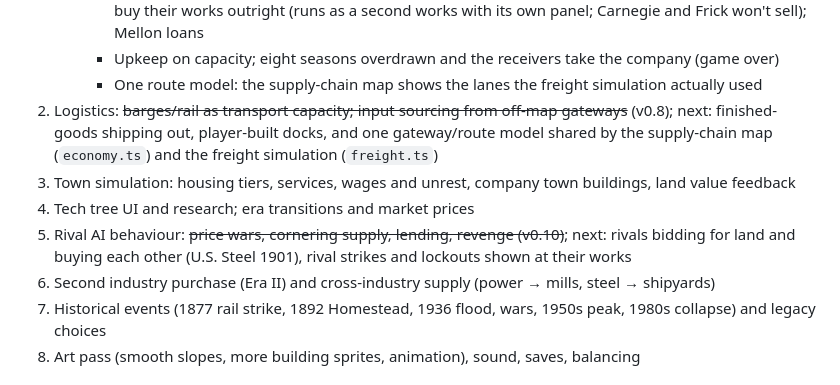
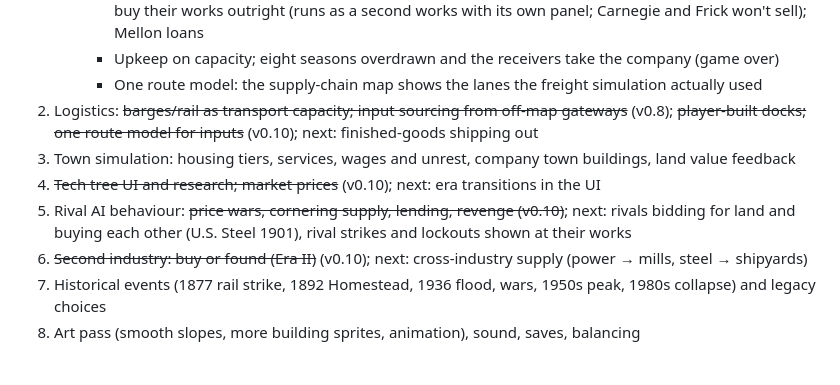
Before and after one commit to mattserrao/Mill-Town, a Markdown page: docs/PLAN.md, the part around the change. Rendered like a GitHub page.

Commit message:
PLAN: mark v0.10 milestones
Co-Authored-By: Claude Opus 5.5 <noreply@anthropic.com>
Claude-Session: https://claude.ai/code/session_01LsFKPRny59QvHsh3bVU8Pj

```diff
--- a/docs/PLAN.md
+++ b/docs/PLAN.md
@@ -115,12 +115,12 @@ rivals enter at historical dates → eras shift markets → Era III collapse.
        works outright (runs as a second works with its own panel; Carnegie and Frick won't sell); Mellon loans
      - Upkeep on capacity; eight seasons overdrawn and the receivers take the company (game over)
      - One route model: the supply-chain map shows the lanes the freight simulation actually used
-2. Logistics: ~~barges/rail as transport capacity; input sourcing from off-map gateways~~ (v0.8); next: finished-goods shipping out, player-built docks, and one gateway/route model shared by the supply-chain map (`economy.ts`) and the freight simulation (`freight.ts`)
+2. Logistics: ~~barges/rail as transport capacity; input sourcing from off-map gateways~~ (v0.8); ~~player-built docks; one route model for inputs~~ (v0.10); next: finished-goods shipping out
 3. Town simulation: housing tiers, services, wages and unrest, company town buildings, land value feedback
-4. Tech tree UI and research; era transitions and market prices
+4. ~~Tech tree UI and research; market prices~~ (v0.10); next: era transitions in the UI
 5. Rival AI behaviour: ~~price wars, cornering supply, lending, revenge (v0.10)~~; next: rivals bidding for land and
    buying each other (U.S. Steel 1901), rival strikes and lockouts shown at their works
-6. Second industry purchase (Era II) and cross-industry supply (power → mills, steel → shipyards)
+6. ~~Second industry: buy or found (Era II)~~ (v0.10); next: cross-industry supply (power → mills, steel → shipyards)
 7. Historical events (1877 rail strike, 1892 Homestead, 1936 flood, wars, 1950s peak, 1980s collapse) and legacy choices
 8. Art pass (smooth slopes, more building sprites, animation), sound, saves, balancing
 
```
